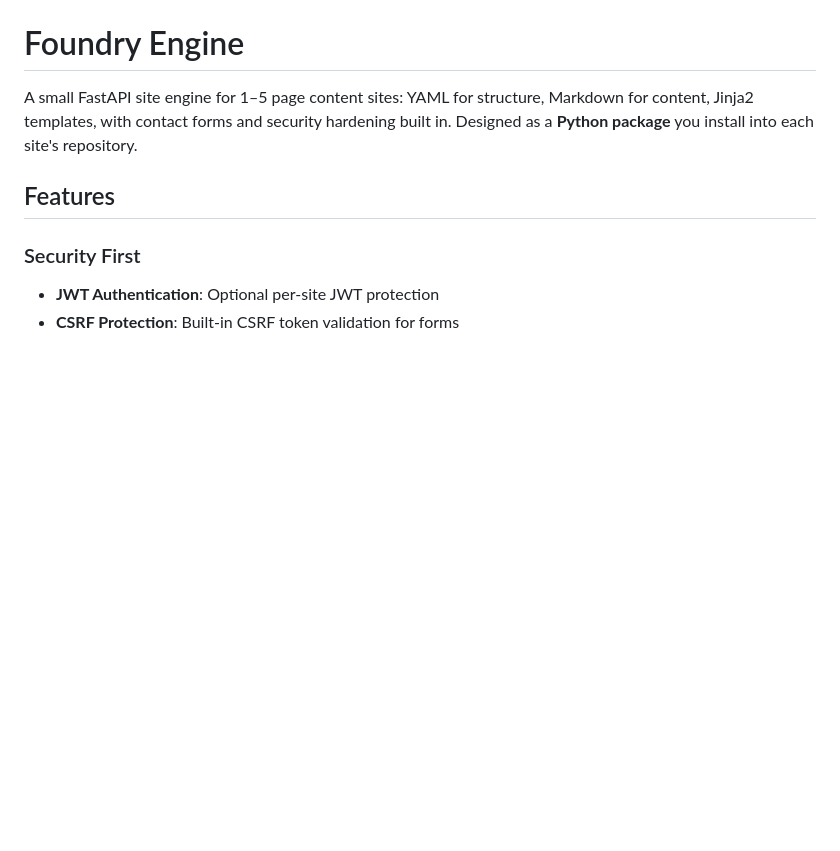
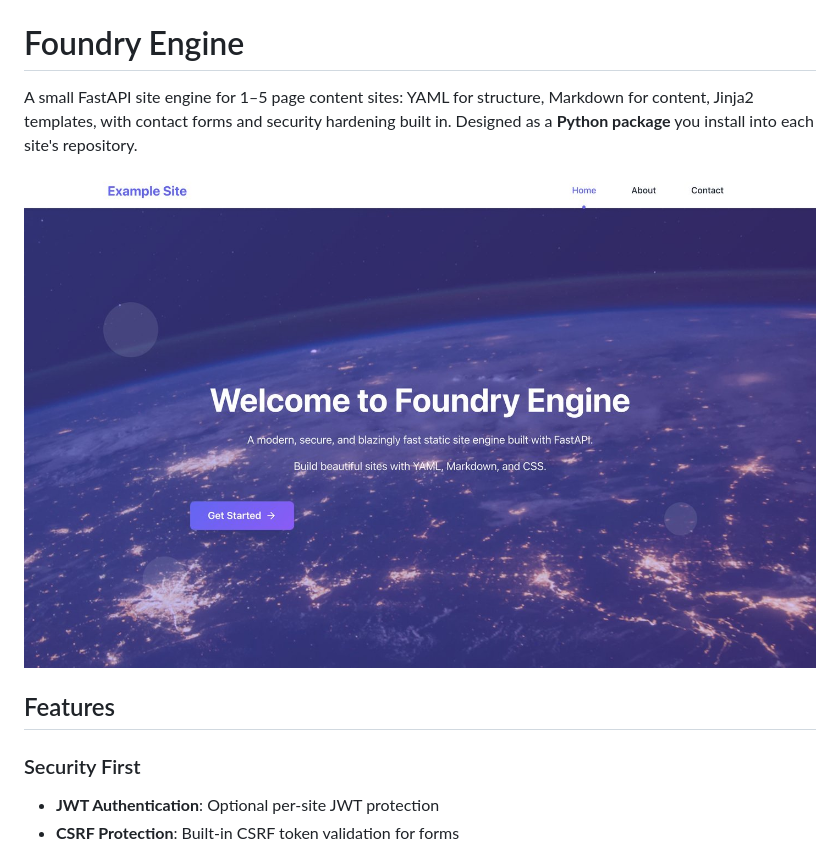
Before and after one commit to gage-marshall/Foundry, a Markdown page: README.md, the part around the change. GitHub-like rendering; pictures changed too: docs/screenshot.jpg (added); blank space fills up the shorter version.

Commit message:
README: add screenshot of an example site
Co-Authored-By: Claude Opus 5.5 <noreply@anthropic.com>

```diff
--- a/README.md
+++ b/README.md
@@ -1,6 +1,8 @@
 # Foundry Engine
 
 A small FastAPI site engine for 1–5 page content sites: YAML for structure, Markdown for content, Jinja2 templates, with contact forms and security hardening built in. Designed as a **Python package** you install into each site's repository.
+
+![The hero section of a Foundry site, defined in YAML and Markdown](docs/screenshot.jpg)
 
 ## Features
 
```
